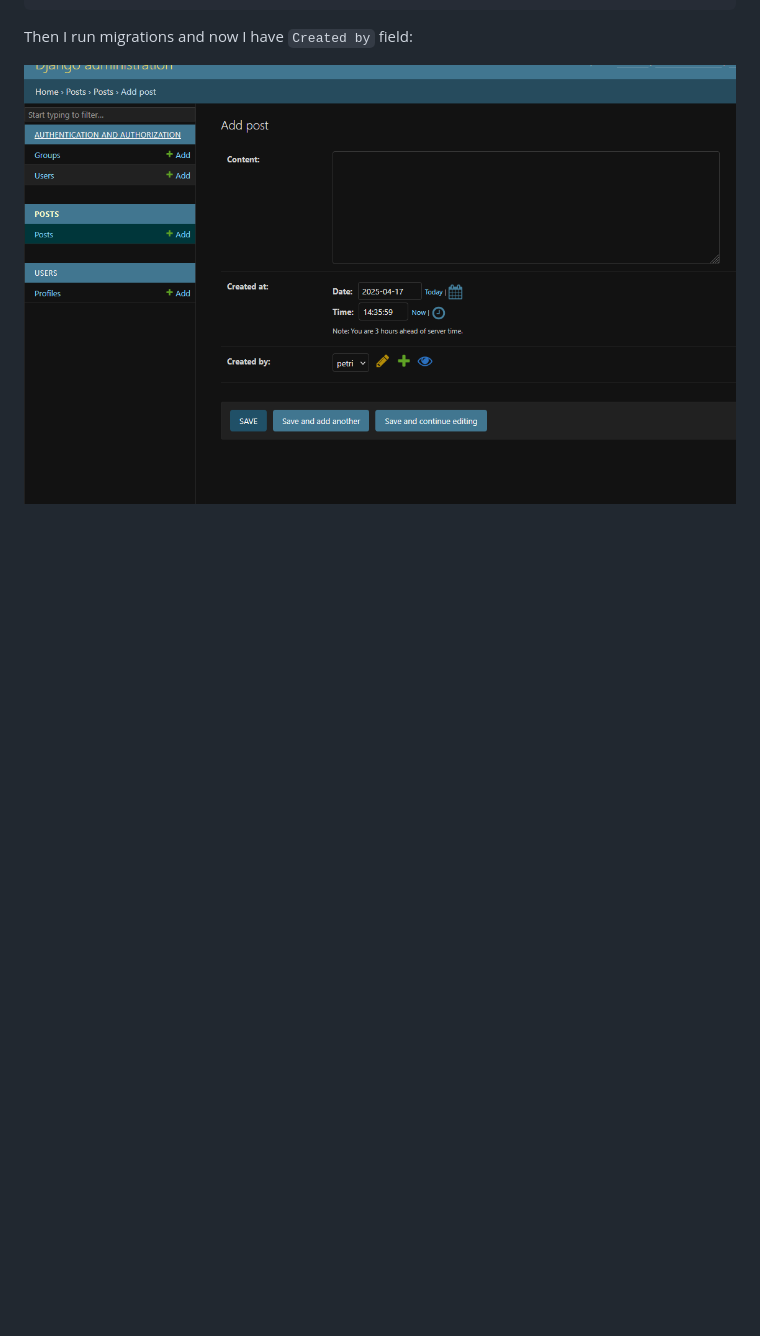
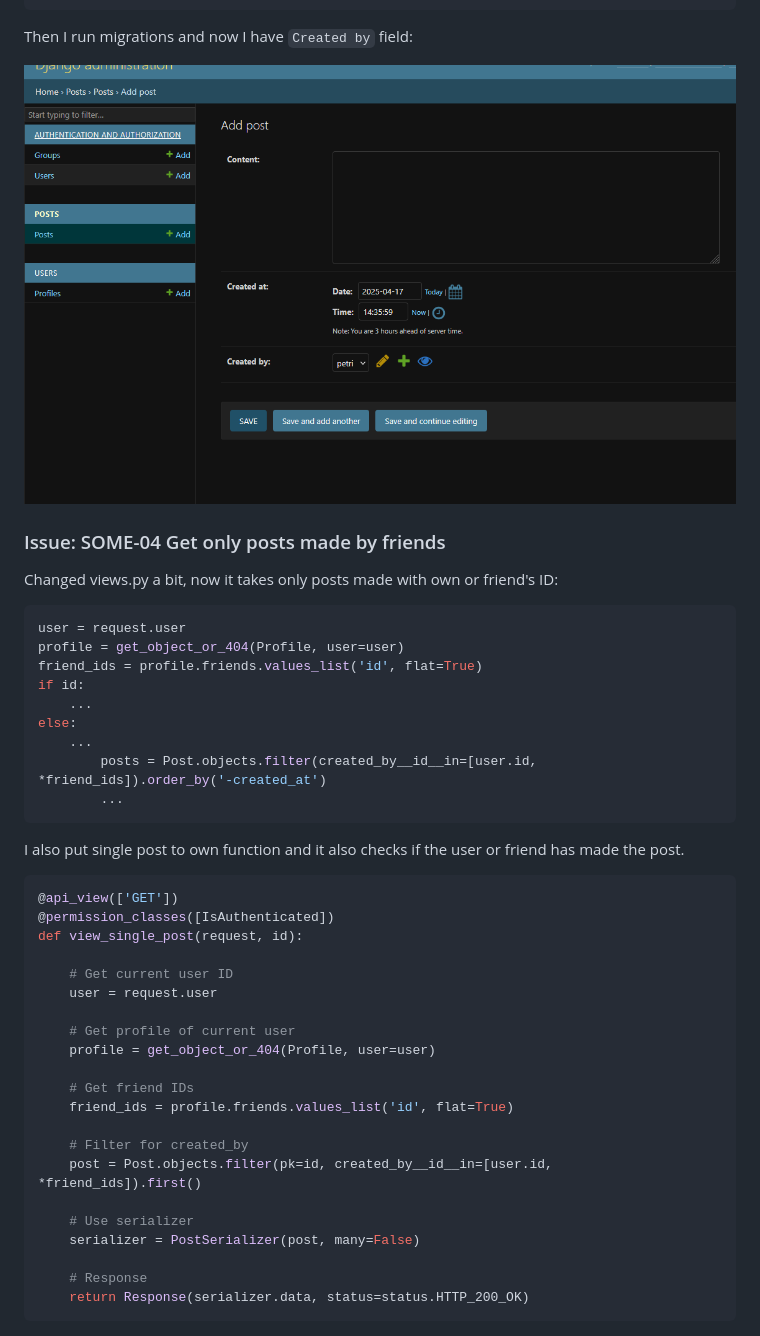
Before and after one commit to niskase/some, a Markdown page: documentation.md, the part around the change. Drawn GitHub-style; blank space fills up the shorter version.

Commit message:
SOME-4: Own and friends' post can now be loaded

````diff
--- a/documentation.md
+++ b/documentation.md
@@ -231,3 +231,44 @@ class Meta:
 Then I run migrations and now I have ```Created by``` field:
 
 ![Created By Field](screenshots/13_created_by_field_added.png)
+
+### Issue: SOME-04 Get only posts made by friends
+
+Changed views.py a bit, now it takes only posts made with own or friend's ID:
+
+```python
+user = request.user
+profile = get_object_or_404(Profile, user=user)
+friend_ids = profile.friends.values_list('id', flat=True)
+if id:
+    ...
+else:
+    ...
+        posts = Post.objects.filter(created_by__id__in=[user.id, *friend_ids]).order_by('-created_at')
+        ...
+```
+
+I also put single post to own function and it also checks if the user or friend has made the post.
+```python
+@api_view(['GET'])
+@permission_classes([IsAuthenticated])
+def view_single_post(request, id):
+
+    # Get current user ID
+    user = request.user
+
+    # Get profile of current user
+    profile = get_object_or_404(Profile, user=user)
+
+    # Get friend IDs
+    friend_ids = profile.friends.values_list('id', flat=True)
+
+    # Filter for created_by
+    post = Post.objects.filter(pk=id, created_by__id__in=[user.id, *friend_ids]).first()
+
+    # Use serializer
+    serializer = PostSerializer(post, many=False)
+
+    # Response
+    return Response(serializer.data, status=status.HTTP_200_OK)
+```
````
Also changed, not shown: screenshots/14_getting_posts_part_1.png (added), screenshots/15_getting_posts_part_2.png (added), screenshots/17_getting_posts_part_3.png (added), 2 other files.
